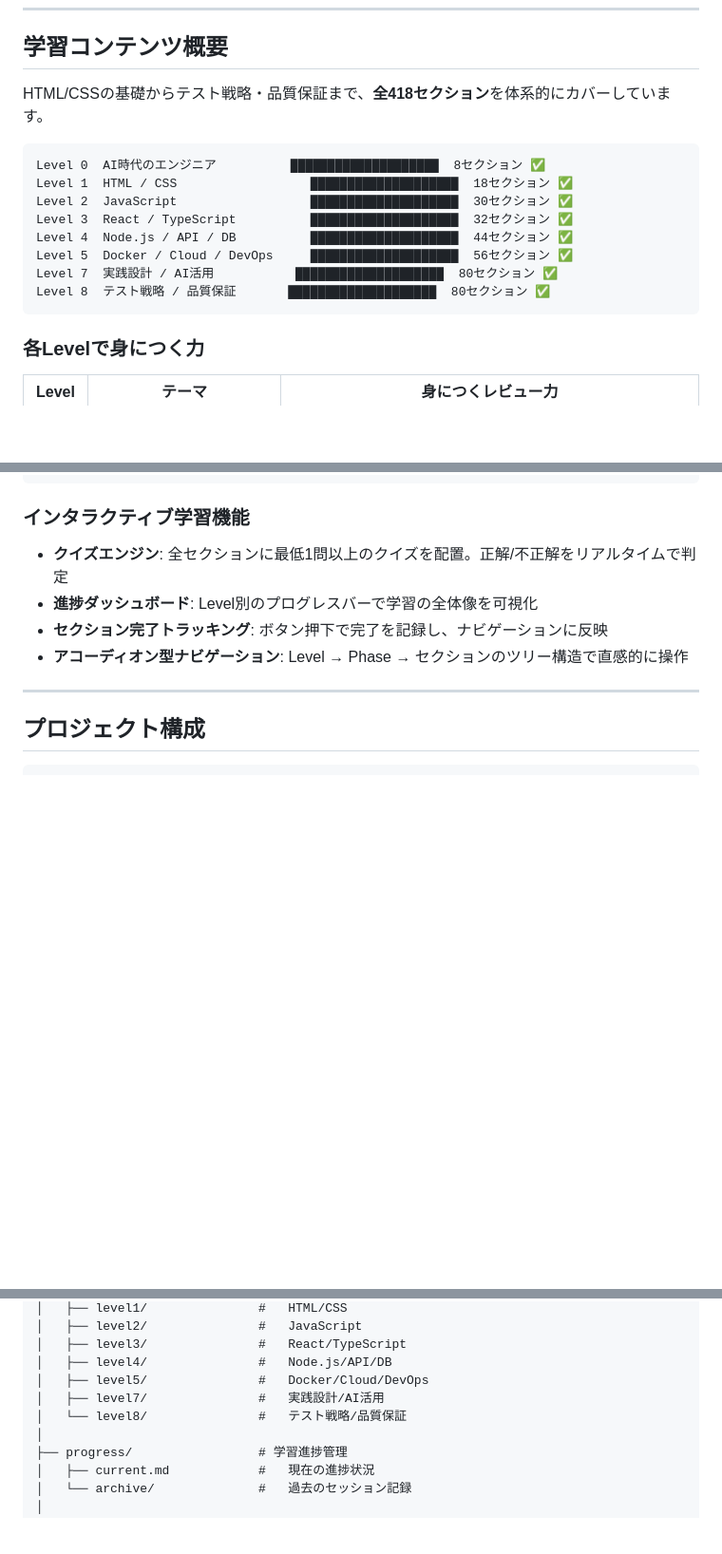
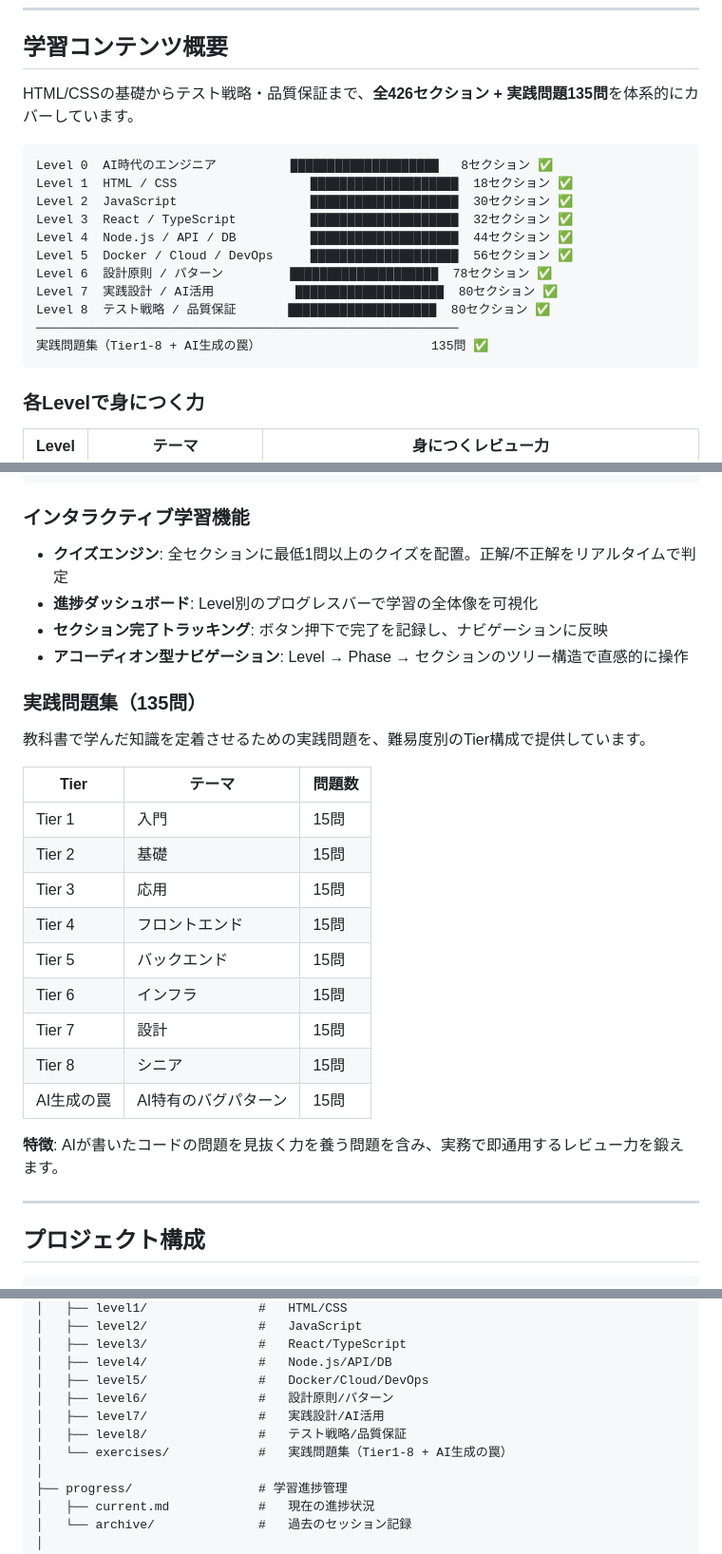
Before and after one commit to lishida-zin/code-sc, a Markdown page: README.md, 3 parts joined by grey strips. Shown at 95% size. Rendered like a GitHub page; blank space fills up the shorter version.

Commit message:
docs: READMEを現在の実装に合わせて更新
- Level 6（設計原則/パターン, 78セクション）を追加
- 実践問題集（135問, Tier1-8 + AI生成の罠）を追加
- セクション数を418→426に修正
- プロジェクト構成にlevel6/とexercises/を追加
- 資格テーブルにLevel 6を追加

https://claude.ai/code/session_01GsPKRYfBedv1tttucokG1x

````diff
--- a/README.md
+++ b/README.md
@@ -36,17 +36,20 @@
 
 ## 学習コンテンツ概要
 
-HTML/CSSの基礎からテスト戦略・品質保証まで、**全418セクション**を体系的にカバーしています。
+HTML/CSSの基礎からテスト戦略・品質保証まで、**全426セクション + 実践問題135問**を体系的にカバーしています。
 
 ```
-Level 0  AI時代のエンジニア          ████████████████████  8セクション ✅
+Level 0  AI時代のエンジニア          ████████████████████   8セクション ✅
 Level 1  HTML / CSS                  ████████████████████  18セクション ✅
 Level 2  JavaScript                  ████████████████████  30セクション ✅
 Level 3  React / TypeScript          ████████████████████  32セクション ✅
 Level 4  Node.js / API / DB          ████████████████████  44セクション ✅
 Level 5  Docker / Cloud / DevOps     ████████████████████  56セクション ✅
+Level 6  設計原則 / パターン         ████████████████████  78セクション ✅
 Level 7  実践設計 / AI活用           ████████████████████  80セクション ✅
 Level 8  テスト戦略 / 品質保証       ████████████████████  80セクション ✅
+─────────────────────────────────────────────────────────
+実践問題集（Tier1-8 + AI生成の罠）                       135問 ✅
 ```
 
 ### 各Levelで身につく力
@@ -119,6 +123,24 @@ CSS カスタムプロパティ（変数）で一元管理し、`data-theme` 属
 - **セクション完了トラッキング**: ボタン押下で完了を記録し、ナビゲーションに反映
 - **アコーディオン型ナビゲーション**: Level → Phase → セクションのツリー構造で直感的に操作
 
+### 実践問題集（135問）
+
+教科書で学んだ知識を定着させるための実践問題を、難易度別のTier構成で提供しています。
+
+| Tier | テーマ | 問題数 |
+|------|--------|--------|
+| Tier 1 | 入門 | 15問 |
+| Tier 2 | 基礎 | 15問 |
+| Tier 3 | 応用 | 15問 |
+| Tier 4 | フロントエンド | 15問 |
+| Tier 5 | バックエンド | 15問 |
+| Tier 6 | インフラ | 15問 |
+| Tier 7 | 設計 | 15問 |
+| Tier 8 | シニア | 15問 |
+| AI生成の罠 | AI特有のバグパターン | 15問 |
+
+**特徴**: AIが書いたコードの問題を見抜く力を養う問題を含み、実務で即通用するレビュー力を鍛えます。
+
 ---
 
 ## プロジェクト構成
@@ -142,8 +164,10 @@ code-sc/
 │   ├── level3/               #   React/TypeScript
 │   ├── level4/               #   Node.js/API/DB
 │   ├── level5/               #   Docker/Cloud/DevOps
+│   ├── level6/               #   設計原則/パターン
 │   ├── level7/               #   実践設計/AI活用
-│   └── level8/               #   テスト戦略/品質保証
+│   ├── level8/               #   テスト戦略/品質保証
+│   └── exercises/            #   実践問題集（Tier1-8 + AI生成の罠）
 │
 ├── progress/                 # 学習進捗管理
 │   ├── current.md            #   現在の進捗状況
````
Also changed, not shown: other parts of README.md (+3 -1 lines).
